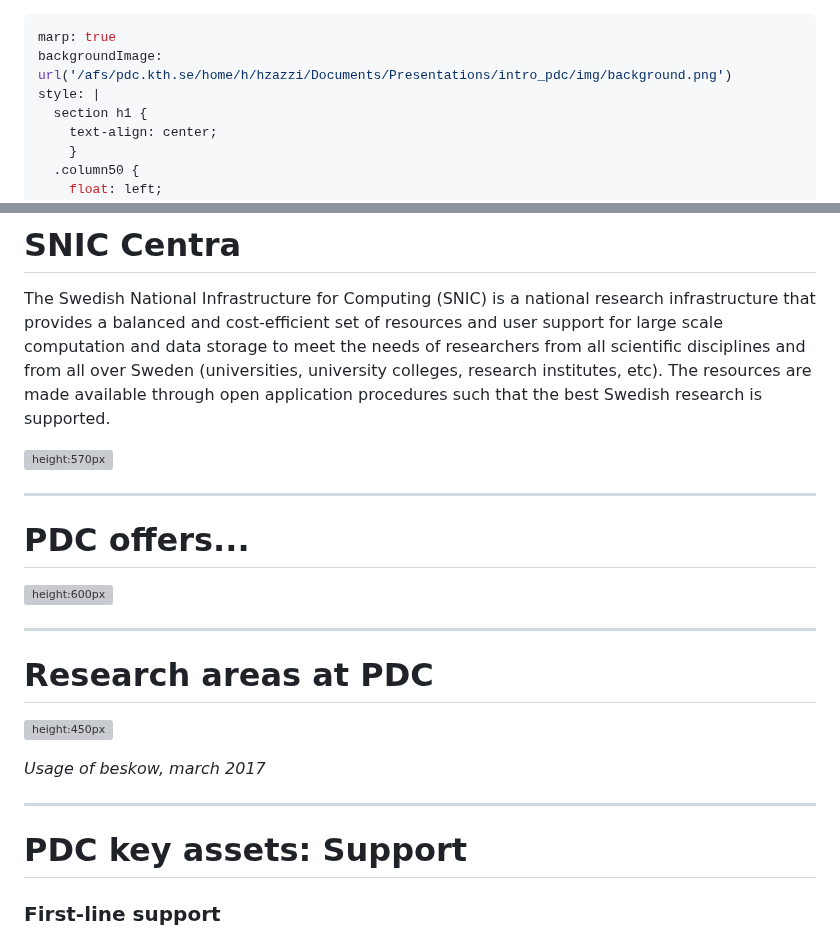
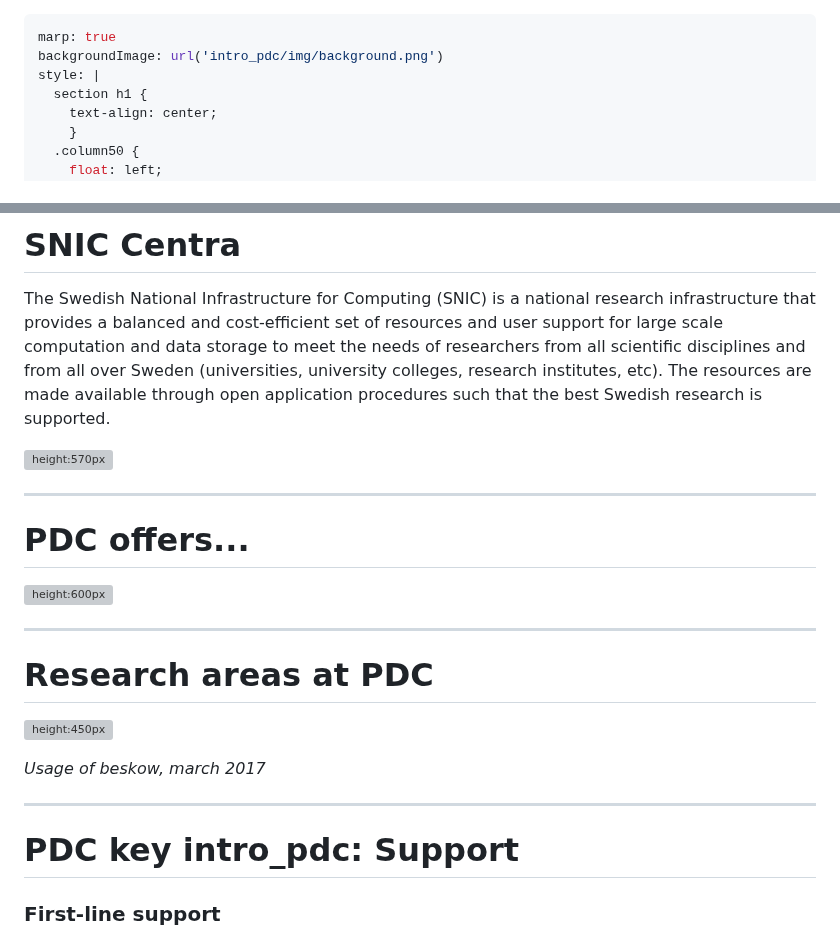
Before and after one commit to PDC-support/pdc-intro, a Markdown page: marp_html_intro/introduction_pdc.md, 2 parts joined by grey strips. Rendered like a GitHub page; grey boxes are pictures that could not be loaded.

Commit message:
fixed link to images

```diff
--- a/marp_html_intro/introduction_pdc.md
+++ b/marp_html_intro/introduction_pdc.md
@@ -1,6 +1,6 @@
 ---
 marp: true
-backgroundImage: url('/afs/pdc.kth.se/home/h/hzazzi/Documents/Presentations/intro_pdc/img/background.png')
+backgroundImage: url('intro_pdc/img/background.png')
 style: |
   section h1 {
     text-align: center;
@@ -96,7 +96,7 @@ The Swedish National Infrastructure for Computing (SNIC) is a national research
 
 ---
 
-# PDC key assets: Support
+# PDC key intro_pdc: Support
 
 ### First-line support
 Helps you have a smooth start to using PDC’s resources and provides assistance if you need help while using our facilities
```
Also changed, not shown: other parts of marp_html_intro/introduction_pdc.md (+6 -6 lines).
